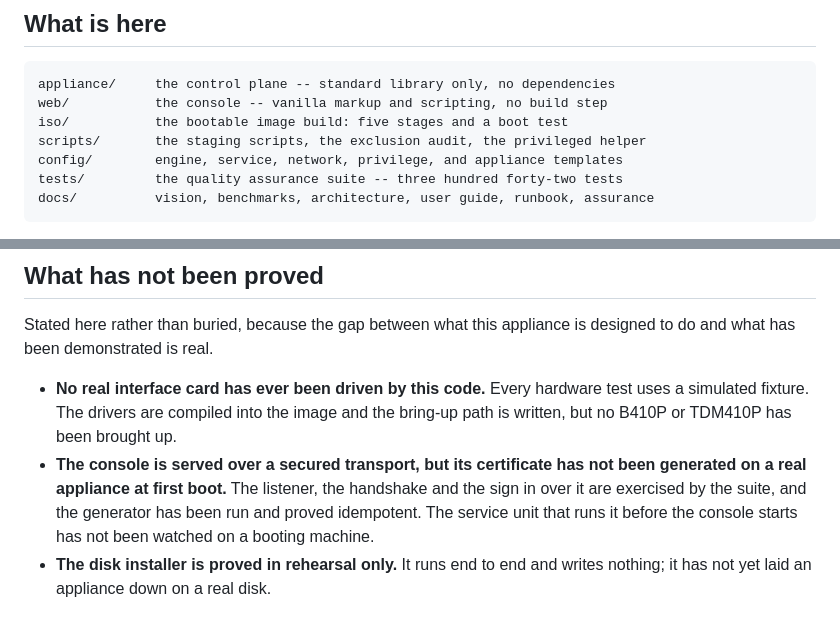
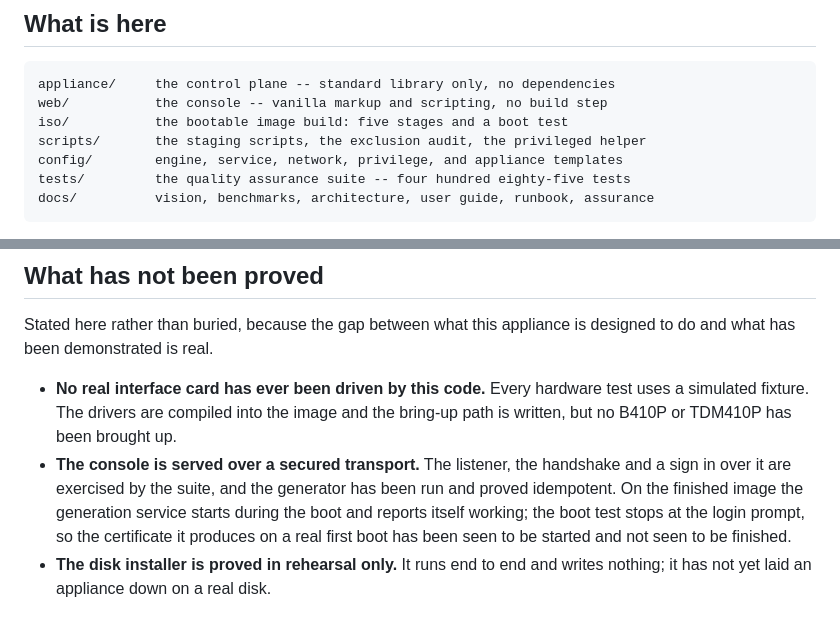
Before and after one commit to mliad313sn/Myipbx, a Markdown page: README.md, 2 parts joined by grey strips. Drawn GitHub-style.

````diff
--- a/README.md
+++ b/README.md
@@ -61,7 +61,7 @@ web/           the console -- vanilla markup and scripting, no build step
 iso/           the bootable image build: five stages and a boot test
 scripts/       the staging scripts, the exclusion audit, the privileged helper
 config/        engine, service, network, privilege, and appliance templates
-tests/         the quality assurance suite -- three hundred forty-two tests
+tests/         the quality assurance suite -- four hundred eighty-five tests
 docs/          vision, benchmarks, architecture, user guide, runbook, assurance
 ```
 
@@ -220,11 +220,12 @@ designed to do and what has been demonstrated is real.
 - **No real interface card has ever been driven by this code.** Every hardware
   test uses a simulated fixture. The drivers are compiled into the image and
   the bring-up path is written, but no B410P or TDM410P has been brought up.
-- **The console is served over a secured transport, but its certificate has
-  not been generated on a real appliance at first boot.** The listener, the
-  handshake and the sign in over it are exercised by the suite, and the
-  generator has been run and proved idempotent. The service unit that runs it
-  before the console starts has not been watched on a booting machine.
+- **The console is served over a secured transport.** The listener, the
+  handshake and a sign in over it are exercised by the suite, and the
+  generator has been run and proved idempotent. On the finished image the
+  generation service starts during the boot and reports itself working; the
+  boot test stops at the login prompt, so the certificate it produces on a real
+  first boot has been seen to be started and not seen to be finished.
 - **The disk installer is proved in rehearsal only.** It runs end to end and
   writes nothing; it has not yet laid an appliance down on a real disk.
 
````
Also changed, not shown: docs/quality-assurance-report.md (+53 -10 lines).
